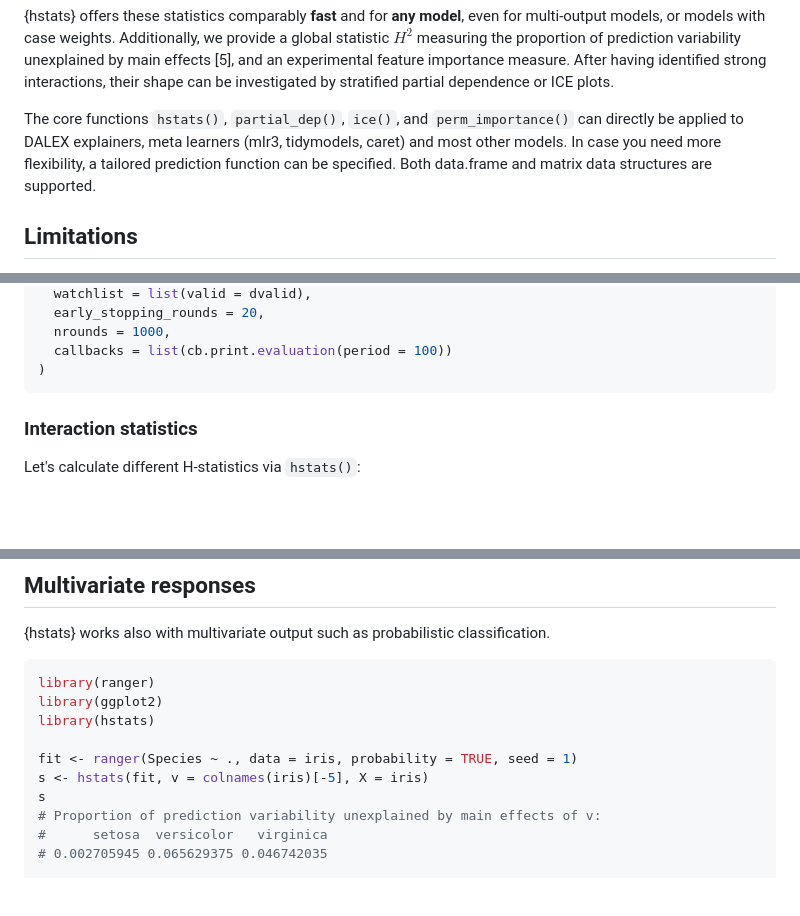
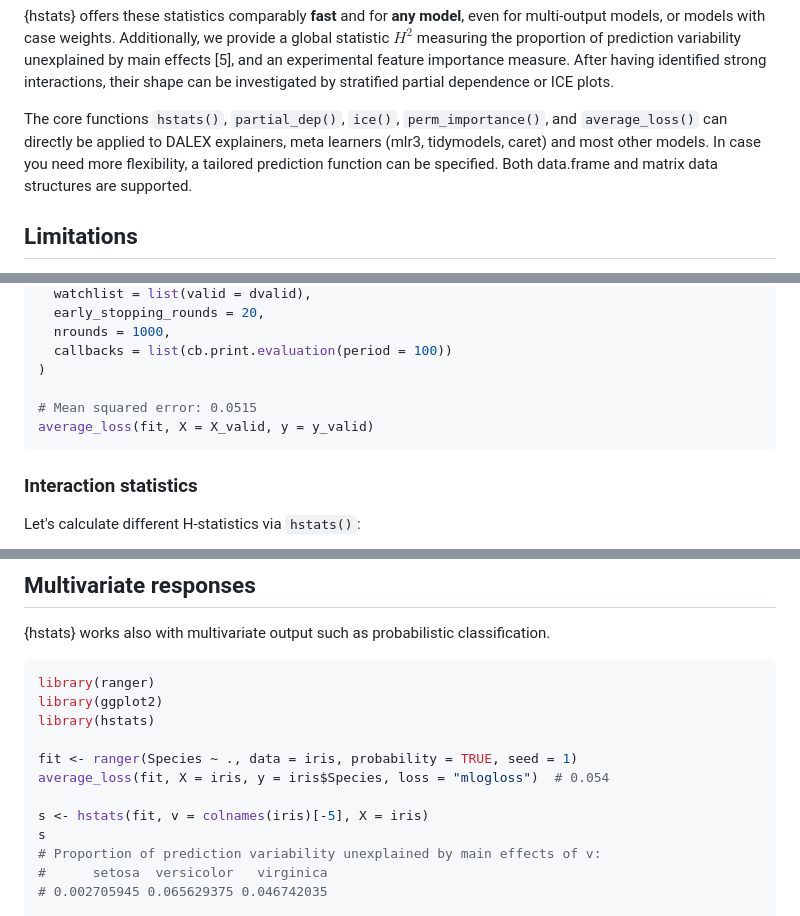
Before and after one commit to ModelOriented/hstats, a Markdown page: README.md, 3 parts joined by grey strips. Drawn GitHub-style; blank space fills up the shorter version.

Commit message:
Add average loss to readme

````diff
--- a/README.md
+++ b/README.md
@@ -27,7 +27,7 @@ See section [Background](#background) for details and definitions.
 
 {hstats} offers these statistics comparably **fast** and for **any model**, even for multi-output models, or models with case weights. Additionally, we provide a global statistic $H^2$ measuring the proportion of prediction variability unexplained by main effects [5], and an experimental feature importance measure. After having identified strong interactions, their shape can be investigated by stratified partial dependence or ICE plots.
 
-The core functions `hstats()`, `partial_dep()`, `ice()`, and `perm_importance()` can directly be applied to DALEX explainers, meta learners (mlr3, tidymodels, caret) and most other models. In case you need more flexibility, a tailored prediction function can be specified. Both data.frame and matrix data structures are supported.
+The core functions `hstats()`, `partial_dep()`, `ice()`, `perm_importance()`, and `average_loss()` can directly be applied to DALEX explainers, meta learners (mlr3, tidymodels, caret) and most other models. In case you need more flexibility, a tailored prediction function can be specified. Both data.frame and matrix data structures are supported.
 
 ## Limitations
 
@@ -92,6 +92,9 @@ fit <- xgb.train(
   nrounds = 1000,
   callbacks = list(cb.print.evaluation(period = 100))
 )
+
+# Mean squared error: 0.0515
+average_loss(fit, X = X_valid, y = y_valid)
 ```
 
 ### Interaction statistics
@@ -248,6 +251,8 @@ library(ggplot2)
 library(hstats)
 
 fit <- ranger(Species ~ ., data = iris, probability = TRUE, seed = 1)
+average_loss(fit, X = iris, y = iris$Species, loss = "mlogloss")  # 0.054
+
 s <- hstats(fit, v = colnames(iris)[-5], X = iris)
 s
 # Proportion of prediction variability unexplained by main effects of v:
````
